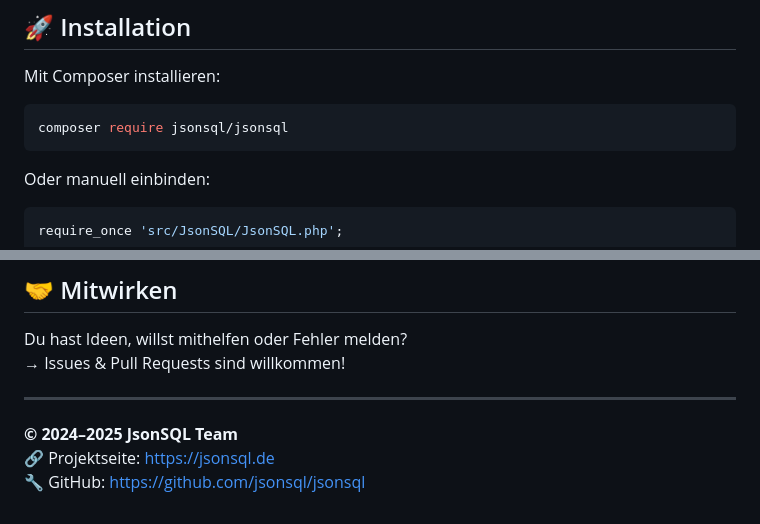
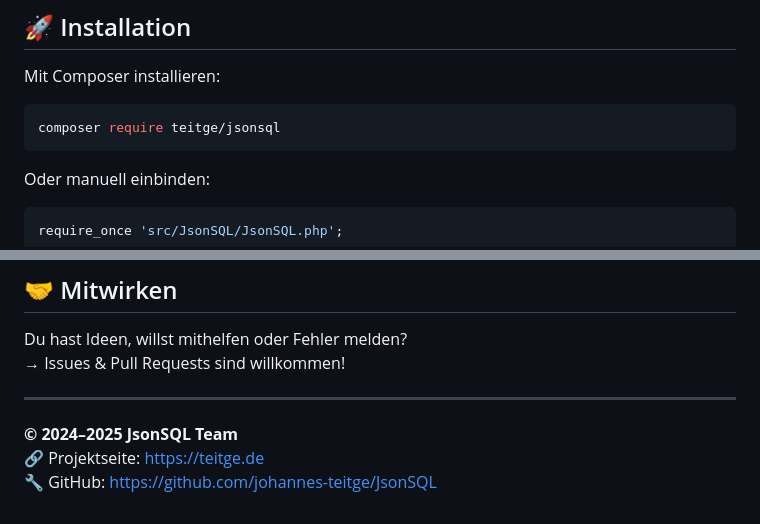
Before and after one commit to johannes-teitge/jsonsql, a Markdown page: README.md, 2 parts joined by grey strips. Drawn GitHub-style.

Commit message:
Corrected installation instructions in README

````diff
--- a/README.md
+++ b/README.md
@@ -24,7 +24,7 @@ Sie funktioniert **komplett dateibasiert** – ohne MySQL, SQLite oder Datenbank
 Mit Composer installieren:
 
 ```bash
-composer require jsonsql/jsonsql
+composer require teitge/jsonsql
 ```
 
 Oder manuell einbinden:
@@ -134,5 +134,5 @@ Du hast Ideen, willst mithelfen oder Fehler melden?
 ---
 
 **© 2024–2025 JsonSQL Team**
-🔗 Projektseite: [https://jsonsql.de](https://www.teitge.de/JsonSQL/doku/)
-🔧 GitHub: [https://github.com/jsonsql/jsonsql](https://github.com/johannes-teitge/JsonSQL)
+🔗 Projektseite: [https://teitge.de](https://www.teitge.de/JsonSQL/doku/)
+🔧 GitHub: [https://github.com/johannes-teitge/JsonSQL](https://github.com/johannes-teitge/JsonSQL)
````
